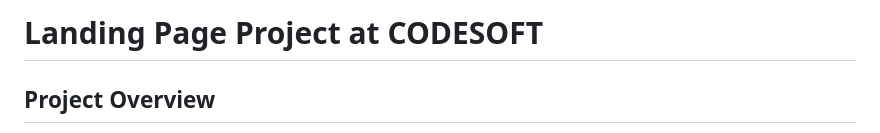
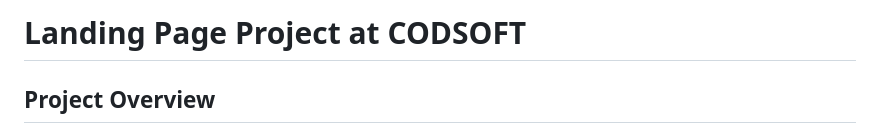
Before and after one commit to utsavvachhani/CODSOFT_LANDING-PAGE, a Markdown page: README.md, the part around the change. Rendered like a GitHub page.

```diff
--- a/README.md
+++ b/README.md
@@ -1,4 +1,4 @@
-# Landing Page Project at CODESOFT
+# Landing Page Project at CODSOFT
 
 ## Project Overview
 
```
